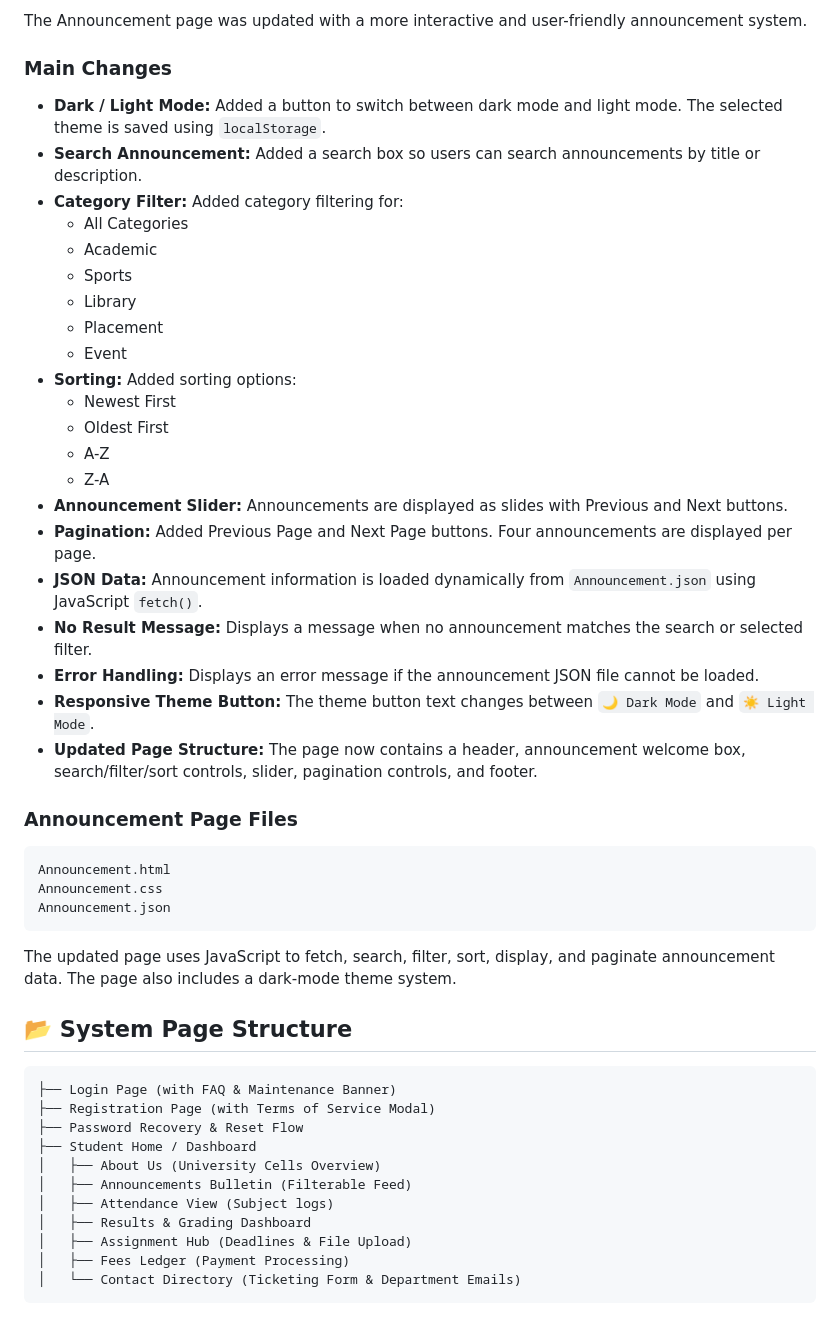
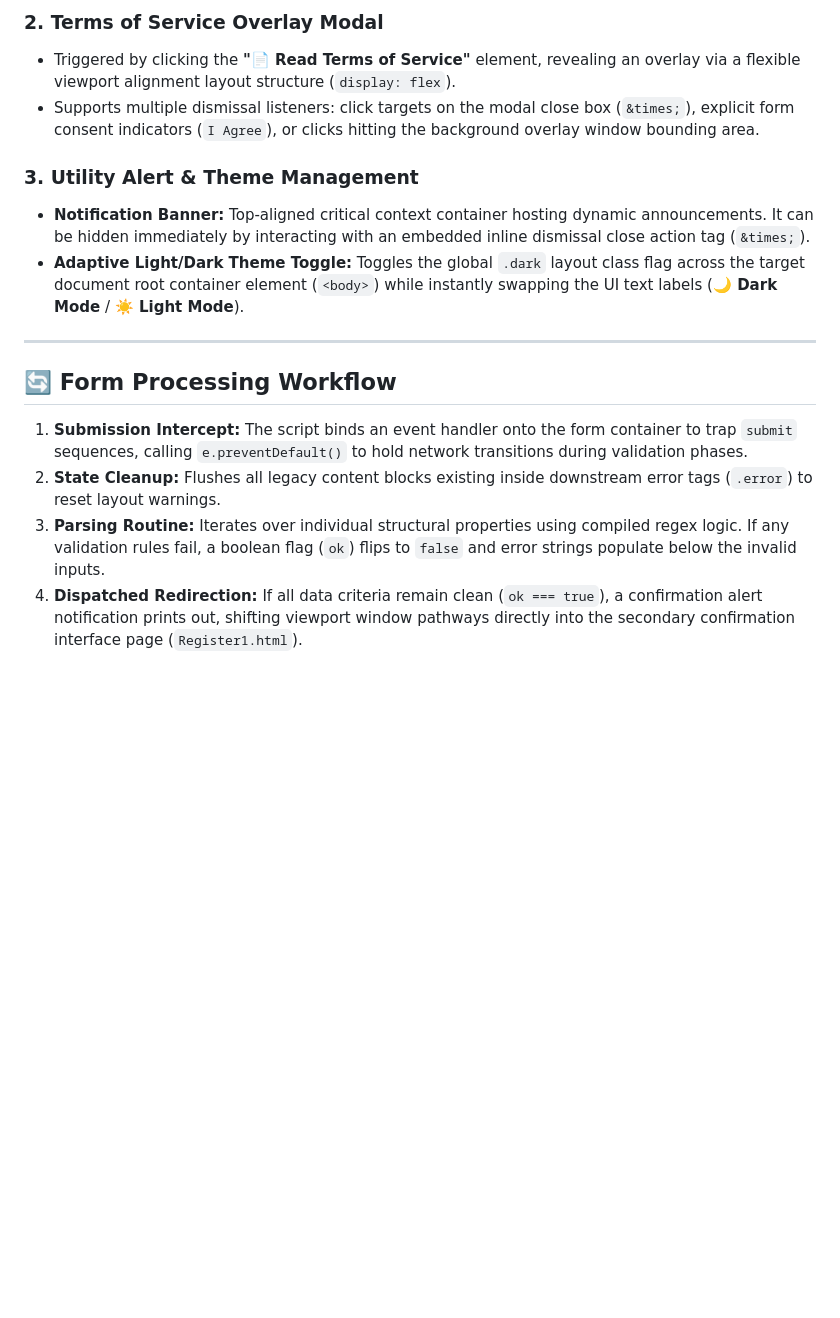
Before and after one commit to Vedantmevada07/Web-Development, a Markdown page: PRactical-5/README.md, the part around one of its changes. Drawn GitHub-style; blank space fills up the shorter version.

````diff
--- a/PRactical-5/README.md
+++ b/PRactical-5/README.md
@@ -64,50 +32,17 @@
 
-The Announcement page was updated with a more interactive and user-friendly announcement system.
+### 2. Terms of Service Overlay Modal
+* Triggered by clicking the **"📄 Read Terms of Service"** element, revealing an overlay via a flexible viewport alignment layout structure (`display: flex`).
+* Supports multiple dismissal listeners: click targets on the modal close box (`&times;`), explicit form consent indicators (`I Agree`), or clicks hitting the background overlay window bounding area.
 
-### Main Changes
-* **Dark / Light Mode:** Added a button to switch between dark mode and light mode. The selected theme is saved using `localStorage`.
-* **Search Announcement:** Added a search box so users can search announcements by title or description.
-* **Category Filter:** Added category filtering for:
-  * All Categories
-  * Academic
-  * Sports
-  * Library
-  * Placement
-  * Event
-* **Sorting:** Added sorting options:
-  * Newest First
-  * Oldest First
-  * A-Z
-  * Z-A
-* **Announcement Slider:** Announcements are displayed as slides with Previous and Next buttons.
-* **Pagination:** Added Previous Page and Next Page buttons. Four announcements are displayed per page.
-* **JSON Data:** Announcement information is loaded dynamically from `Announcement.json` using JavaScript `fetch()`.
-* **No Result Message:** Displays a message when no announcement matches the search or selected filter.
-* **Error Handling:** Displays an error message if the announcement JSON file cannot be loaded.
-* **Responsive Theme Button:** The theme button text changes between `🌙 Dark Mode` and `☀️ Light Mode`.
-* **Updated Page Structure:** The page now contains a header, announcement welcome box, search/filter/sort controls, slider, pagination controls, and footer.
+### 3. Utility Alert & Theme Management
+* **Notification Banner:** Top-aligned critical context container hosting dynamic announcements. It can be hidden immediately by interacting with an embedded inline dismissal close action tag (`&times;`).
+* **Adaptive Light/Dark Theme Toggle:** Toggles the global `.dark` layout class flag across the target document root container element (`<body>`) while instantly swapping the UI text labels (**🌙 Dark Mode** / **☀️ Light Mode**).
 
-### Announcement Page Files
-```text
-Announcement.html
-Announcement.css
-Announcement.json
-```
+---
 
-The updated page uses JavaScript to fetch, search, filter, sort, display, and paginate announcement data. The page also includes a dark-mode theme system.
+## 🔄 Form Processing Workflow
 
-## 📂 System Page Structure
-
-```text
-├── Login Page (with FAQ & Maintenance Banner)
-├── Registration Page (with Terms of Service Modal)
-├── Password Recovery & Reset Flow
-├── Student Home / Dashboard
-│   ├── About Us (University Cells Overview)
-│   ├── Announcements Bulletin (Filterable Feed)
-│   ├── Attendance View (Subject logs)
-│   ├── Results & Grading Dashboard
-│   ├── Assignment Hub (Deadlines & File Upload)
-│   ├── Fees Ledger (Payment Processing)
-│   └── Contact Directory (Ticketing Form & Department Emails)
-```
+1. **Submission Intercept:** The script binds an event handler onto the form container to trap `submit` sequences, calling `e.preventDefault()` to hold network transitions during validation phases.
+2. **State Cleanup:** Flushes all legacy content blocks existing inside downstream error tags (`.error`) to reset layout warnings.
+3. **Parsing Routine:** Iterates over individual structural properties using compiled regex logic. If any validation rules fail, a boolean flag (`ok`) flips to `false` and error strings populate below the invalid inputs.
+4. **Dispatched Redirection:** If all data criteria remain clean (`ok === true`), a confirmation alert notification prints out, shifting viewport window pathways directly into the secondary confirmation interface page (`Register1.html`).
````
Also changed, not shown: other parts of PRactical-5/README.md (+21 -53 lines).
